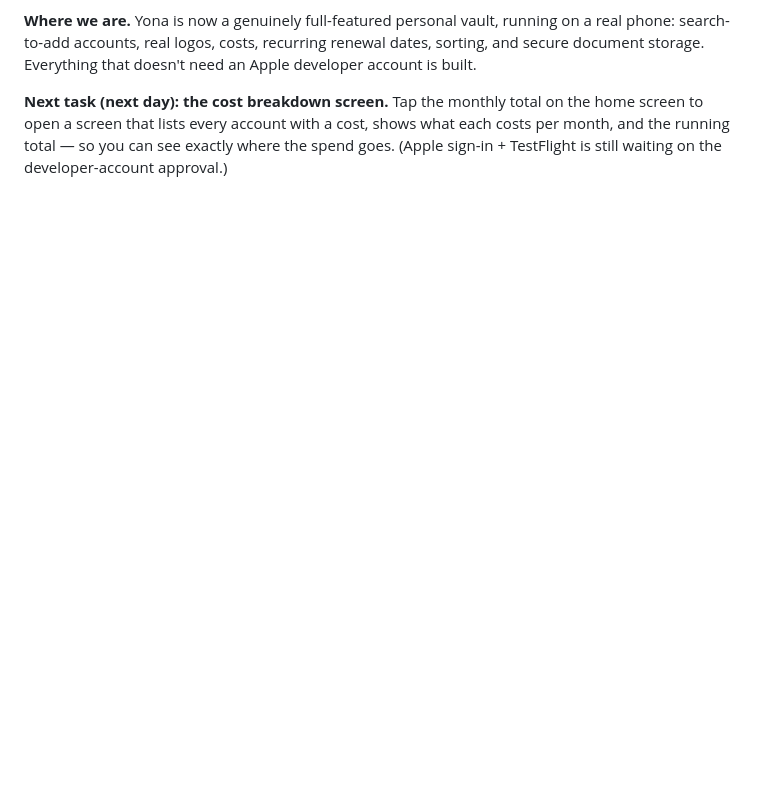
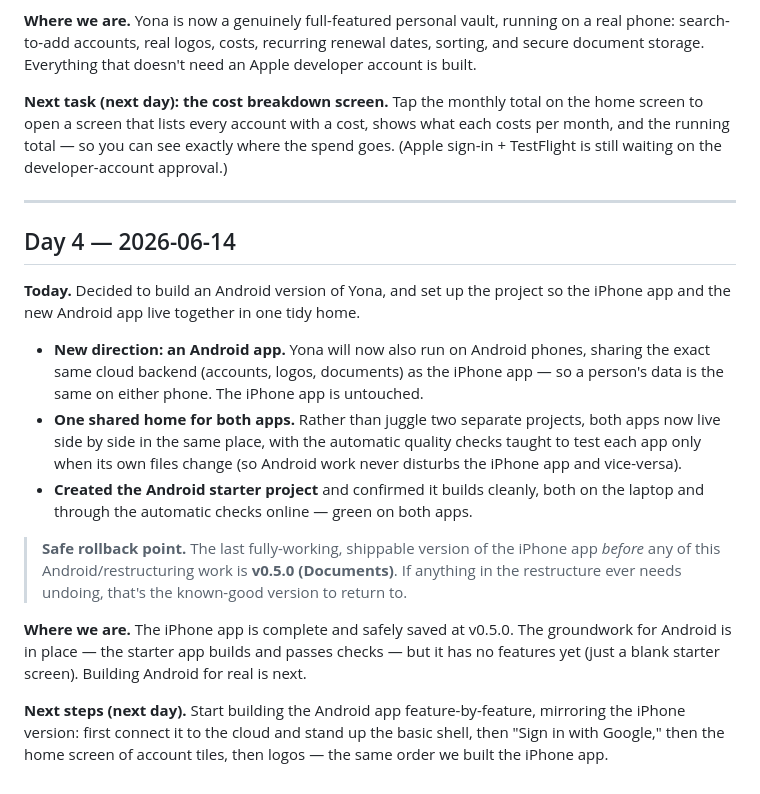
Before and after one commit to toTheMoon247/yona, a Markdown page: project-manager-log.md, the part around the change. GitHub-like rendering; blank space fills up the shorter version.

Commit message:
Log: Day 4 — start Android + monorepo; note v0.5.0 as the pre-monorepo rollback point
Co-Authored-By: Claude Opus 4.8 (1M context) <noreply@anthropic.com>

```diff
--- a/project-manager-log.md
+++ b/project-manager-log.md
@@ -58,3 +58,19 @@ A "day" here is one work session, not one calendar day. If a session runs past m
 **Where we are.** Yona is now a genuinely full-featured personal vault, running on a real phone: search-to-add accounts, real logos, costs, recurring renewal dates, sorting, and secure document storage. Everything that doesn't need an Apple developer account is built.
 
 **Next task (next day): the cost breakdown screen.** Tap the monthly total on the home screen to open a screen that lists every account with a cost, shows what each costs per month, and the running total — so you can see exactly where the spend goes. (Apple sign-in + TestFlight is still waiting on the developer-account approval.)
+
+---
+
+## Day 4 — 2026-06-14
+
+**Today.** Decided to build an Android version of Yona, and set up the project so the iPhone app and the new Android app live together in one tidy home.
+
+- **New direction: an Android app.** Yona will now also run on Android phones, sharing the exact same cloud backend (accounts, logos, documents) as the iPhone app — so a person's data is the same on either phone. The iPhone app is untouched.
+- **One shared home for both apps.** Rather than juggle two separate projects, both apps now live side by side in the same place, with the automatic quality checks taught to test each app only when its own files change (so Android work never disturbs the iPhone app and vice-versa).
+- **Created the Android starter project** and confirmed it builds cleanly, both on the laptop and through the automatic checks online — green on both apps.
+
+> **Safe rollback point.** The last fully-working, shippable version of the iPhone app *before* any of this Android/restructuring work is **v0.5.0 (Documents)**. If anything in the restructure ever needs undoing, that's the known-good version to return to.
+
+**Where we are.** The iPhone app is complete and safely saved at v0.5.0. The groundwork for Android is in place — the starter app builds and passes checks — but it has no features yet (just a blank starter screen). Building Android for real is next.
+
+**Next steps (next day).** Start building the Android app feature-by-feature, mirroring the iPhone version: first connect it to the cloud and stand up the basic shell, then "Sign in with Google," then the home screen of account tiles, then logos — the same order we built the iPhone app.
```
